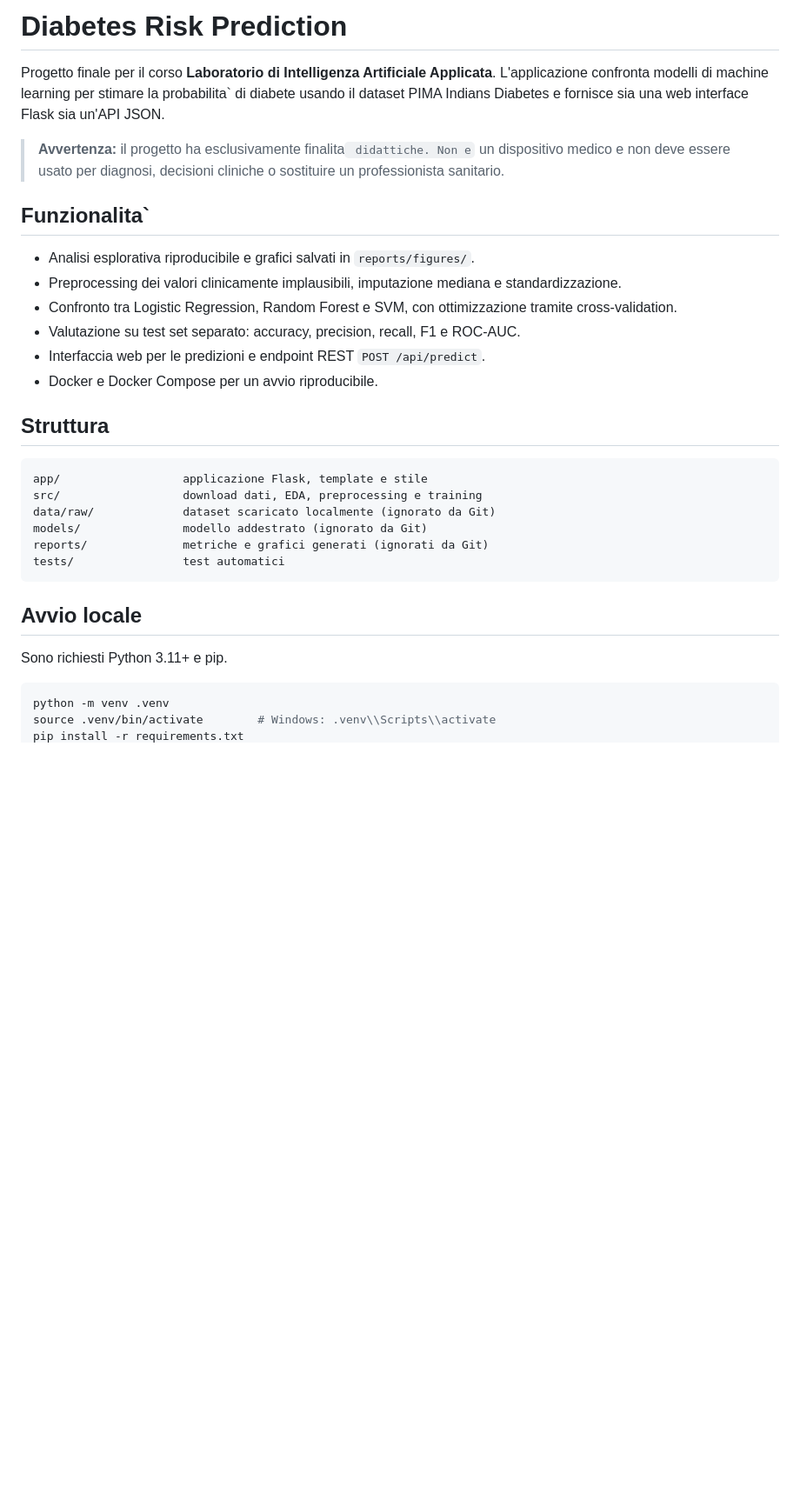
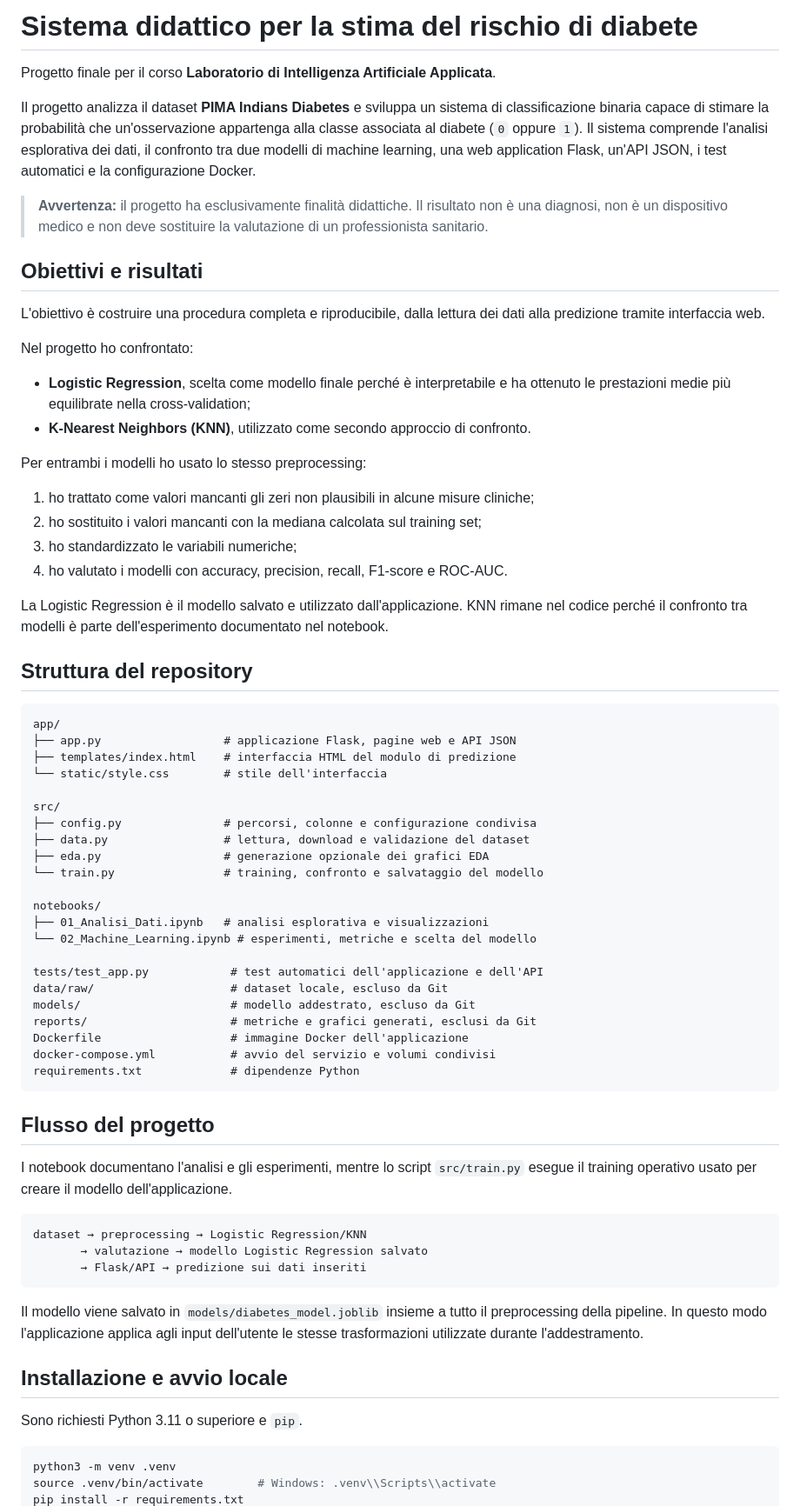
Before and after one commit to alessiobuoncristiani/Progetto-Laboratorio-di-Intelligenza-Artificiale-Applicata-, a Markdown page: README.md, the part around one of its changes. Shown at 87% size. Rendered like a GitHub page; blank space fills up the shorter version.

Commit message:
docs: update project documentation
Describe the implemented Logistic Regression and KNN workflow, local setup, API, Docker execution, limitations, and Git practices.

````diff
--- a/README.md
+++ b/README.md
@@ -1,35 +1,73 @@
-# Diabetes Risk Prediction
+# Sistema didattico per la stima del rischio di diabete
 
 Progetto finale per il corso **Laboratorio di Intelligenza Artificiale Applicata**.
-L'applicazione confronta modelli di machine learning per stimare la probabilita` di diabete usando il dataset PIMA Indians Diabetes e fornisce sia una web interface Flask sia un'API JSON.
 
-> **Avvertenza:** il progetto ha esclusivamente finalita` didattiche. Non e` un dispositivo medico e non deve essere usato per diagnosi, decisioni cliniche o sostituire un professionista sanitario.
+Il progetto analizza il dataset **PIMA Indians Diabetes** e sviluppa un sistema di classificazione binaria capace di stimare la probabilità che un'osservazione appartenga alla classe associata al diabete (`0` oppure `1`). Il sistema comprende l'analisi esplorativa dei dati, il confronto tra due modelli di machine learning, una web application Flask, un'API JSON, i test automatici e la configurazione Docker.
 
-## Funzionalita`
+> **Avvertenza:** il progetto ha esclusivamente finalità didattiche. Il risultato non è una diagnosi, non è un dispositivo medico e non deve sostituire la valutazione di un professionista sanitario.
 
-- Analisi esplorativa riproducibile e grafici salvati in `reports/figures/`.
-- Preprocessing dei valori clinicamente implausibili, imputazione mediana e standardizzazione.
-- Confronto tra Logistic Regression, Random Forest e SVM, con ottimizzazione tramite cross-validation.
-- Valutazione su test set separato: accuracy, precision, recall, F1 e ROC-AUC.
-- Interfaccia web per le predizioni e endpoint REST `POST /api/predict`.
-- Docker e Docker Compose per un avvio riproducibile.
+## Obiettivi e risultati
 
-## Struttura
+L'obiettivo è costruire una procedura completa e riproducibile, dalla lettura dei dati alla predizione tramite interfaccia web.
+
+Nel progetto ho confrontato:
+
+- **Logistic Regression**, scelta come modello finale perché è interpretabile e ha ottenuto le prestazioni medie più equilibrate nella cross-validation;
+- **K-Nearest Neighbors (KNN)**, utilizzato come secondo approccio di confronto.
+
+Per entrambi i modelli ho usato lo stesso preprocessing:
+
+1. ho trattato come valori mancanti gli zeri non plausibili in alcune misure cliniche;
+2. ho sostituito i valori mancanti con la mediana calcolata sul training set;
+3. ho standardizzato le variabili numeriche;
+4. ho valutato i modelli con accuracy, precision, recall, F1-score e ROC-AUC.
+
+La Logistic Regression è il modello salvato e utilizzato dall'applicazione. KNN rimane nel codice perché il confronto tra modelli è parte dell'esperimento documentato nel notebook.
+
+## Struttura del repository
 
 ```text
-app/                  applicazione Flask, template e stile
-src/                  download dati, EDA, preprocessing e training
-data/raw/             dataset scaricato localmente (ignorato da Git)
-models/               modello addestrato (ignorato da Git)
-reports/              metriche e grafici generati (ignorati da Git)
-tests/                test automatici
+app/
+├── app.py                  # applicazione Flask, pagine web e API JSON
+├── templates/index.html    # interfaccia HTML del modulo di predizione
+└── static/style.css        # stile dell'interfaccia
+
+src/
+├── config.py               # percorsi, colonne e configurazione condivisa
+├── data.py                 # lettura, download e validazione del dataset
+├── eda.py                  # generazione opzionale dei grafici EDA
+└── train.py                # training, confronto e salvataggio del modello
+
+notebooks/
+├── 01_Analisi_Dati.ipynb   # analisi esplorativa e visualizzazioni
+└── 02_Machine_Learning.ipynb # esperimenti, metriche e scelta del modello
+
+tests/test_app.py            # test automatici dell'applicazione e dell'API
+data/raw/                    # dataset locale, escluso da Git
+models/                      # modello addestrato, escluso da Git
+reports/                     # metriche e grafici generati, esclusi da Git
+Dockerfile                   # immagine Docker dell'applicazione
+docker-compose.yml           # avvio del servizio e volumi condivisi
+requirements.txt             # dipendenze Python
 ```
 
-## Avvio locale
+## Flusso del progetto
 
-Sono richiesti Python 3.11+ e pip.
+I notebook documentano l'analisi e gli esperimenti, mentre lo script `src/train.py` esegue il training operativo usato per creare il modello dell'applicazione.
+
+```text
+dataset → preprocessing → Logistic Regression/KNN
+       → valutazione → modello Logistic Regression salvato
+       → Flask/API → predizione sui dati inseriti
+```
+
+Il modello viene salvato in `models/diabetes_model.joblib` insieme a tutto il preprocessing della pipeline. In questo modo l'applicazione applica agli input dell'utente le stesse trasformazioni utilizzate durante l'addestramento.
+
+## Installazione e avvio locale
+
+Sono richiesti Python 3.11 o superiore e `pip`.
 
 ```bash
-python -m venv .venv
+python3 -m venv .venv
 source .venv/bin/activate        # Windows: .venv\\Scripts\\activate
 pip install -r requirements.txt
````
Also changed, not shown: other parts of README.md (+68 -15 lines).
